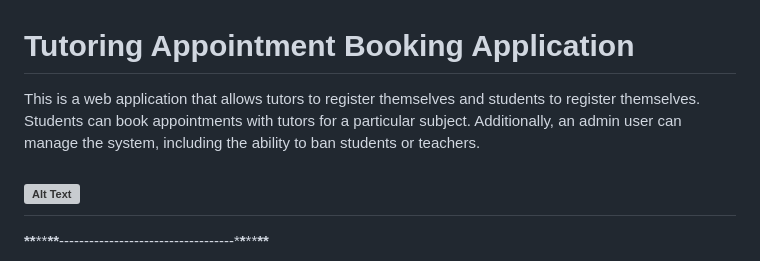
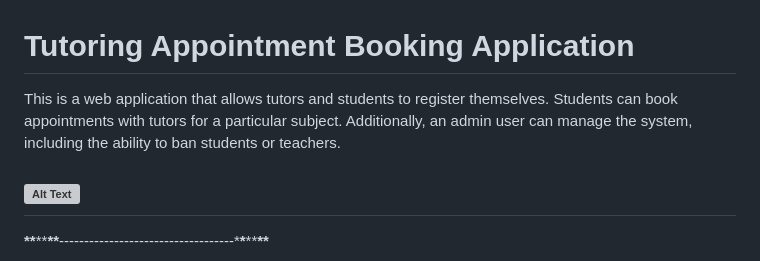
Before and after one commit to Ashik0101/SmartTutor, a Markdown page: readme.md, the part around the change. Drawn GitHub-style; grey boxes are pictures that could not be loaded.

```diff
--- a/readme.md
+++ b/readme.md
@@ -1,7 +1,7 @@
 # Tutoring Appointment Booking Application
 
 
-<span style="font-size:20px">This is a web application that allows tutors to register themselves and students to register themselves. Students can book appointments with tutors for a particular subject. Additionally, an admin user can manage the system, including the ability to ban students or teachers.</span>
+<span style="font-size:20px">This is a web application that allows tutors and students to register themselves. Students can book appointments with tutors for a particular subject. Additionally, an admin user can manage the system, including the ability to ban students or teachers.</span>
 
 ## ![Alt Text](https://drive.google.com/drive/u/0/folders/17WfMtaqgaRhq6GMV2zLwJ8UaScAv1VVa)
 
```
